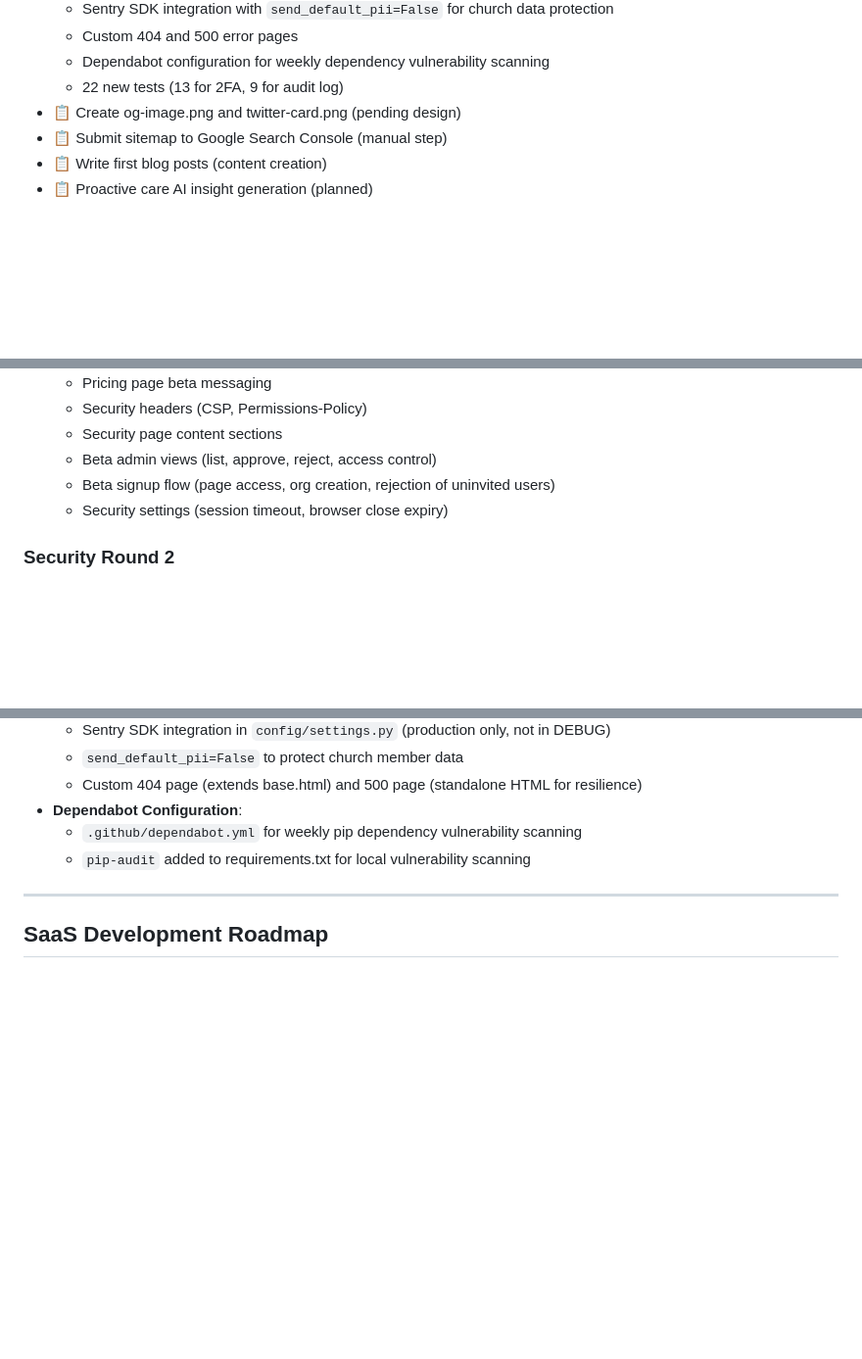
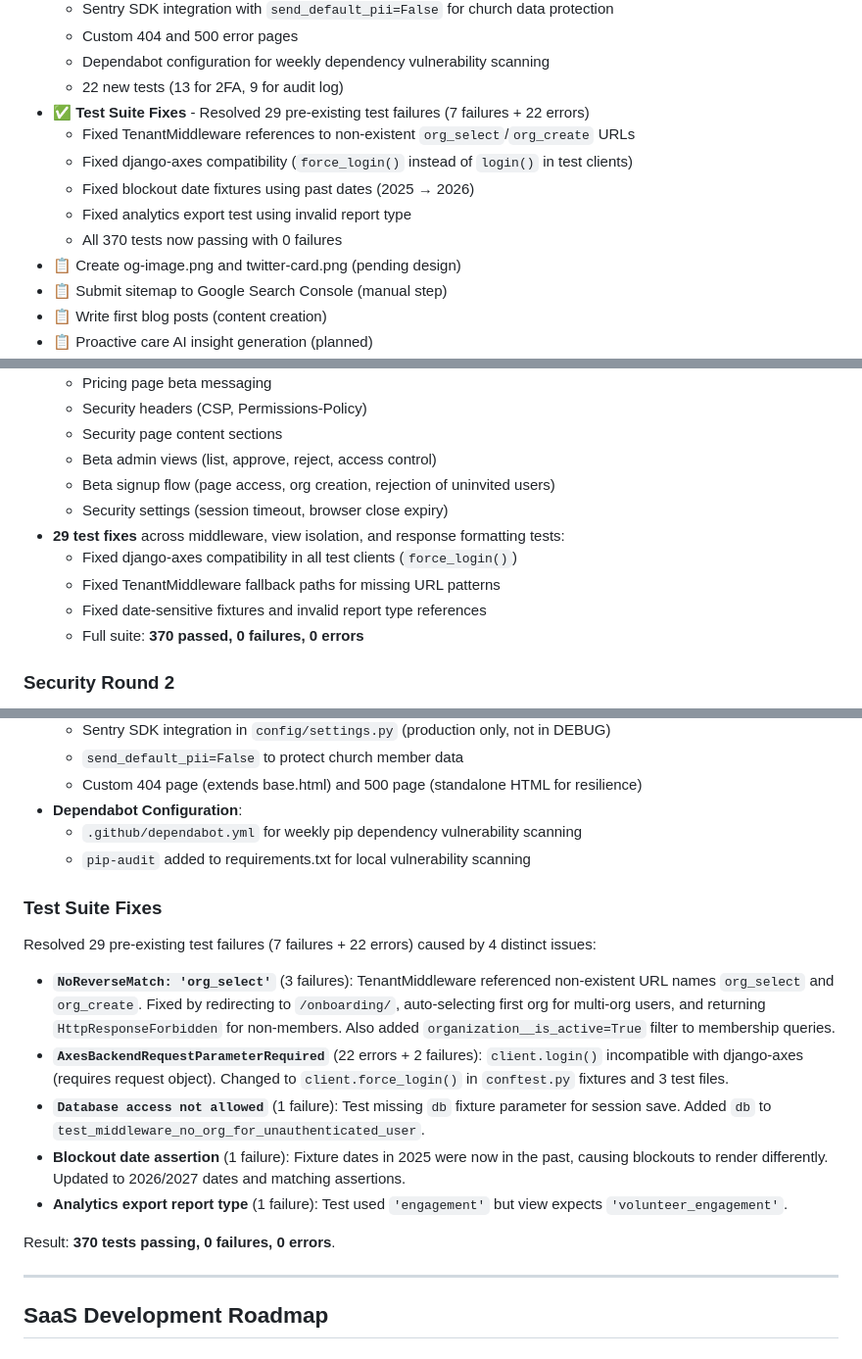
Before and after one commit to ryanpate/CHAgent, a Markdown page: CLAUDE.md, 3 parts joined by grey strips. Shown at 98% size. Drawn GitHub-style; blank space fills up the shorter version.

Commit message:
docs: update CLAUDE.md with test suite fix details
Co-Authored-By: Claude Opus 4.6 <noreply@anthropic.com>

```diff
--- a/CLAUDE.md
+++ b/CLAUDE.md
@@ -53,6 +53,12 @@ Last Updated: February 20, 2026
   - Custom 404 and 500 error pages
   - Dependabot configuration for weekly dependency vulnerability scanning
   - 22 new tests (13 for 2FA, 9 for audit log)
+- ✅ **Test Suite Fixes** - Resolved 29 pre-existing test failures (7 failures + 22 errors)
+  - Fixed TenantMiddleware references to non-existent `org_select`/`org_create` URLs
+  - Fixed django-axes compatibility (`force_login()` instead of `login()` in test clients)
+  - Fixed blockout date fixtures using past dates (2025 → 2026)
+  - Fixed analytics export test using invalid report type
+  - All 370 tests now passing with 0 failures
 - 📋 Create og-image.png and twitter-card.png (pending design)
 - 📋 Submit sitemap to Google Search Console (manual step)
 - 📋 Write first blog posts (content creation)
@@ -1631,6 +1637,11 @@ The following features have been implemented:
   - Beta admin views (list, approve, reject, access control)
   - Beta signup flow (page access, org creation, rejection of uninvited users)
   - Security settings (session timeout, browser close expiry)
+- **29 test fixes** across middleware, view isolation, and response formatting tests:
+  - Fixed django-axes compatibility in all test clients (`force_login()`)
+  - Fixed TenantMiddleware fallback paths for missing URL patterns
+  - Fixed date-sensitive fixtures and invalid report type references
+  - Full suite: **370 passed, 0 failures, 0 errors**
 
 ### Security Round 2
 - **Two-Factor Authentication (TOTP)**:
@@ -1655,6 +1666,16 @@ The following features have been implemented:
   - `.github/dependabot.yml` for weekly pip dependency vulnerability scanning
   - `pip-audit` added to requirements.txt for local vulnerability scanning
 
+### Test Suite Fixes
+Resolved 29 pre-existing test failures (7 failures + 22 errors) caused by 4 distinct issues:
+- **`NoReverseMatch: 'org_select'`** (3 failures): TenantMiddleware referenced non-existent URL names `org_select` and `org_create`. Fixed by redirecting to `/onboarding/`, auto-selecting first org for multi-org users, and returning `HttpResponseForbidden` for non-members. Also added `organization__is_active=True` filter to membership queries.
+- **`AxesBackendRequestParameterRequired`** (22 errors + 2 failures): `client.login()` incompatible with django-axes (requires request object). Changed to `client.force_login()` in `conftest.py` fixtures and 3 test files.
+- **`Database access not allowed`** (1 failure): Test missing `db` fixture parameter for session save. Added `db` to `test_middleware_no_org_for_unauthenticated_user`.
+- **Blockout date assertion** (1 failure): Fixture dates in 2025 were now in the past, causing blockouts to render differently. Updated to 2026/2027 dates and matching assertions.
+- **Analytics export report type** (1 failure): Test used `'engagement'` but view expects `'volunteer_engagement'`.
+
+Result: **370 tests passing, 0 failures, 0 errors**.
+
 ---
 
 ## SaaS Development Roadmap
```
Also changed, not shown: other parts of CLAUDE.md (+2 -2 lines).
